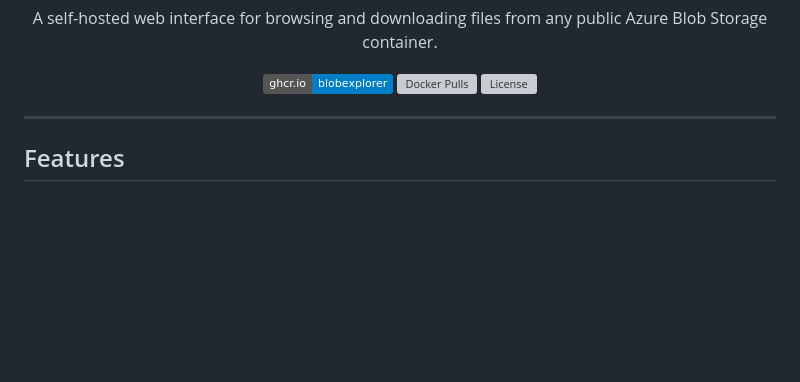
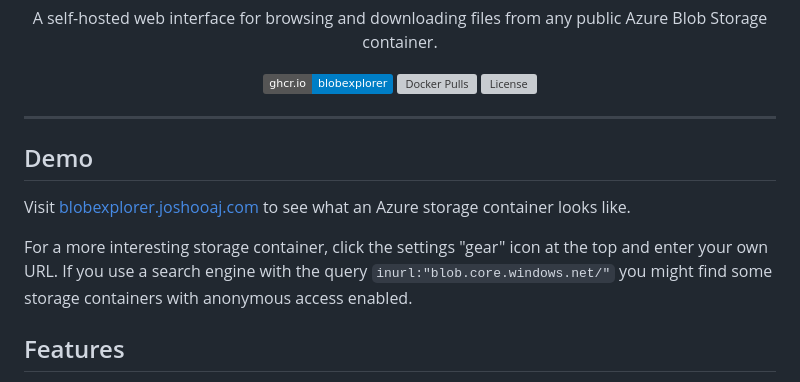
Before and after one commit to joshooaj/blobexplorer, a Markdown page: README.md, the part around the change. Rendered like a GitHub page; badges without logos; blank space fills up the shorter version; grey boxes are pictures that could not be loaded.

Commit message:
docs: Add note about demo site to readme

```diff
--- a/README.md
+++ b/README.md
@@ -15,6 +15,12 @@
 </p>
 
 ---
+
+## Demo
+
+Visit [blobexplorer.joshooaj.com](https://blobexplorer.joshooaj.com) to see what an Azure storage container looks like.
+
+For a more interesting storage container, click the settings "gear" icon at the top and enter your own URL. If you use a search engine with the query `inurl:"blob.core.windows.net/"` you might find some storage containers with anonymous access enabled.
 
 ## Features
 
```
